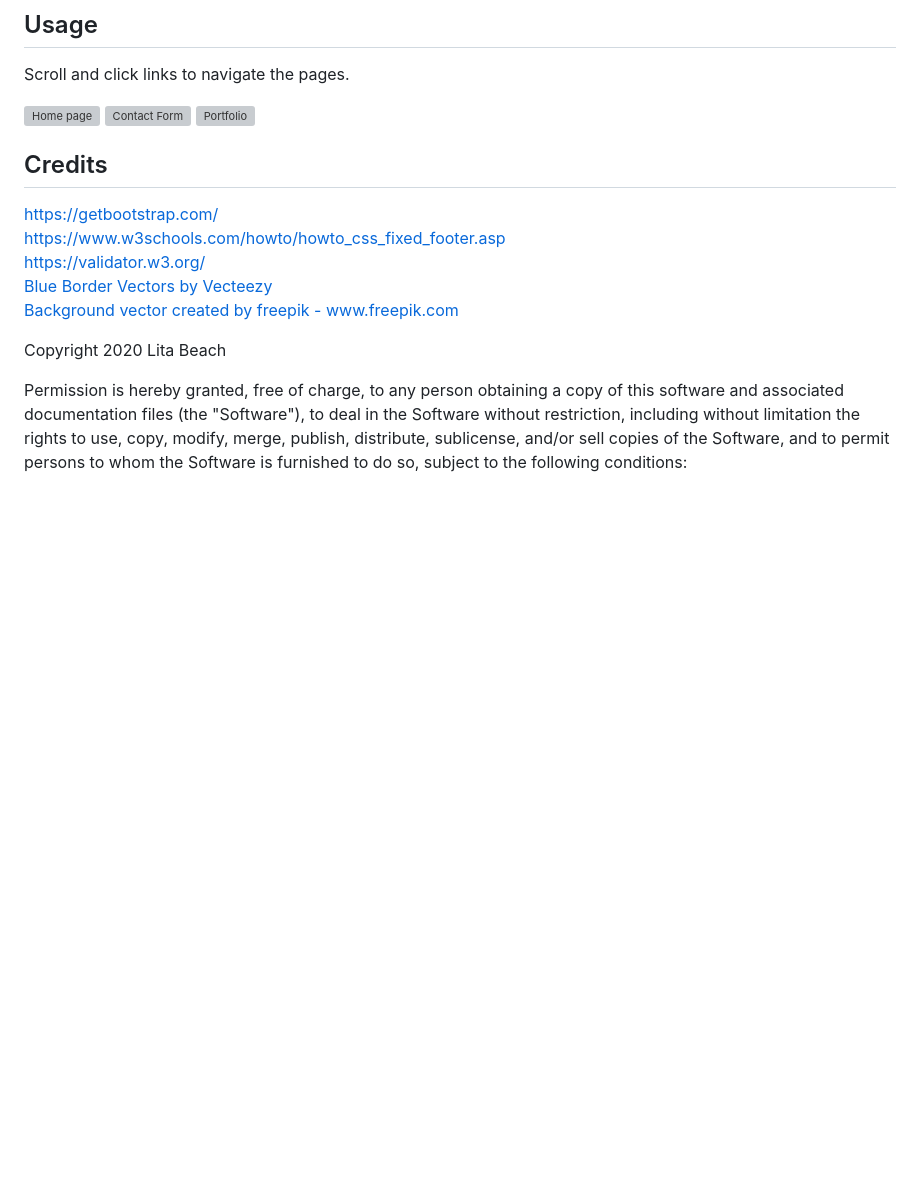
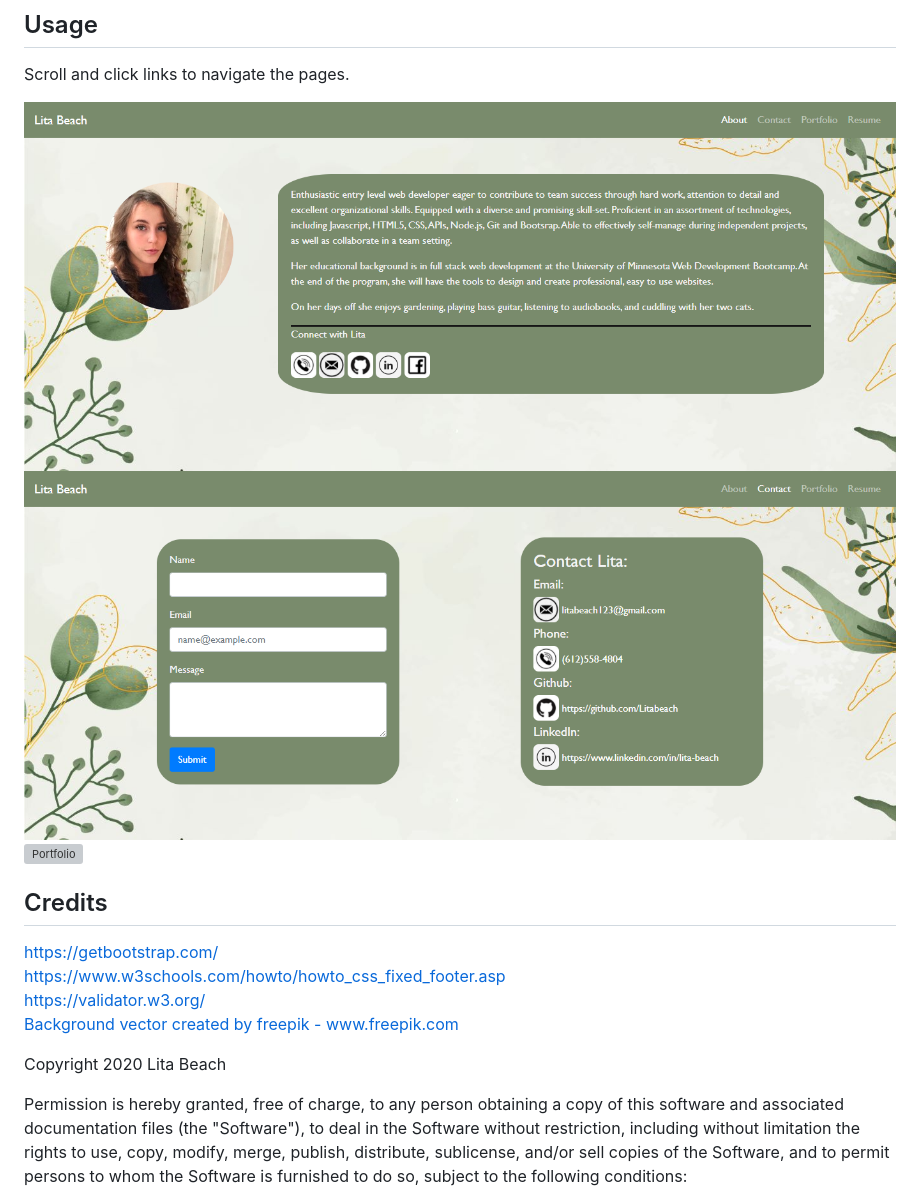
Before and after one commit to Litabeach/Homework-2, a Markdown page: README.md, the part around the change. Rendered like a GitHub page; pictures changed too: 02-CSS-Bootstrap/Assets/Images2/screenshot1.png (added), 02-CSS-Bootstrap/Assets/Images2/screenshot2.png (added); blank space fills up the shorter version; grey boxes are pictures that could not be loaded.

Commit message:
updated screenshots in readme

```diff
--- a/README.md
+++ b/README.md
@@ -17,9 +17,9 @@ Published at: https://litabeach.github.io/Portfolio/
 
 Scroll and click links to navigate the pages.
 
-![Home page](02-CSS-Bootstrap/Assets/Images2/screencapture1.png)
-![Contact Form](02-CSS-Bootstrap/Assets/Images2/screencapture2.png)
-![Portfolio](02-CSS-Bootstrap/Assets/Images2/screencapture3.png)
+![Home page](02-CSS-Bootstrap/Assets/Images2/screenshot1.png)
+![Contact Form](02-CSS-Bootstrap/Assets/Images2/screenshot2.png)
+![Portfolio](02-CSS-Bootstrap/Assets/Images2/screenshot3.png)
 
 
 ## Credits
@@ -27,7 +27,6 @@ Scroll and click links to navigate the pages.
 https://getbootstrap.com/ <br>
 https://www.w3schools.com/howto/howto_css_fixed_footer.asp <br>
 https://validator.w3.org/ <br>
-<a href="https://www.vecteezy.com/free-vector/blue-border">Blue Border Vectors by Vecteezy</a> <br>
 <a href='https://www.freepik.com/vectors/background'>Background vector created by freepik - www.freepik.com</a>
 
 Copyright 2020 Lita Beach
```
Also changed, not shown: 1 other file.
